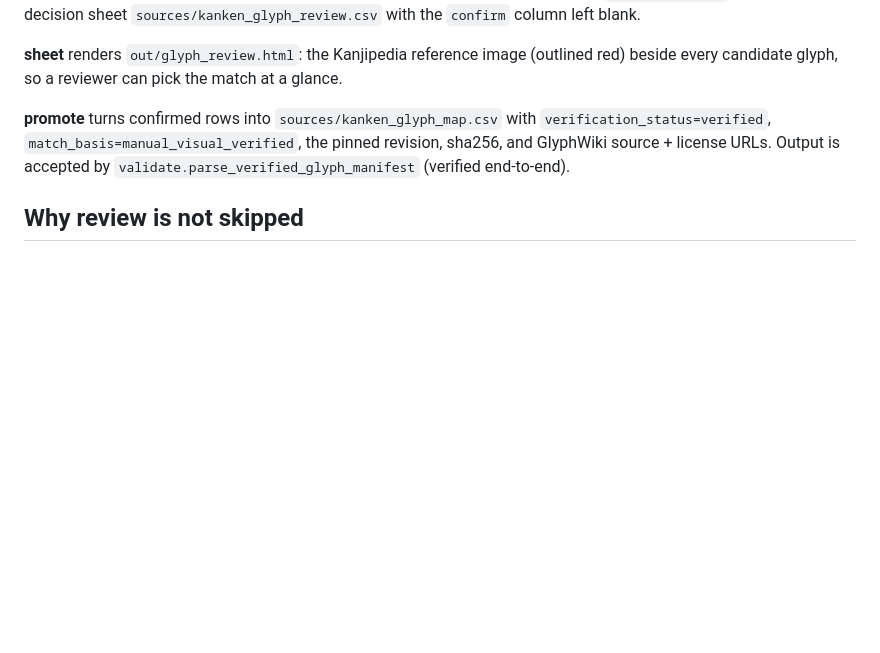
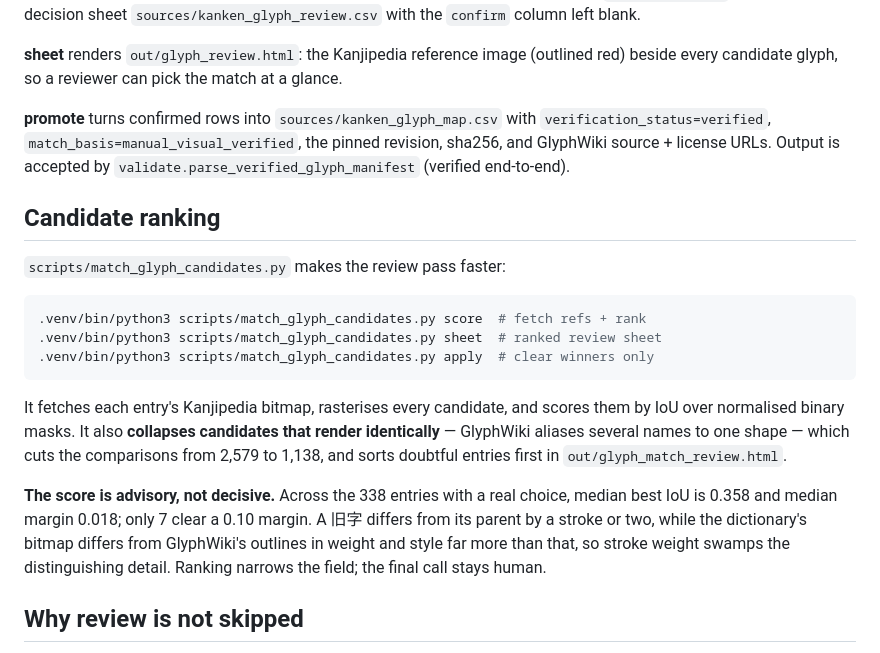
Before and after one commit to CobyApp/kanji-write, a Markdown page: docs/kanken-variant-glyphs.md, the part around the change. Drawn GitHub-style; blank space fills up the shorter version.

Commit message:
docs(kanken): record the candidate-ranking step and its limits
Co-Authored-By: Claude Opus 4.8 <noreply@anthropic.com>

````diff
--- a/docs/kanken-variant-glyphs.md
+++ b/docs/kanken-variant-glyphs.md
@@ -62,6 +62,29 @@ a glance.
 revision, sha256, and GlyphWiki source + license URLs. Output is accepted by
 `validate.parse_verified_glyph_manifest` (verified end-to-end).
 
+## Candidate ranking
+
+`scripts/match_glyph_candidates.py` makes the review pass faster:
+
+```bash
+.venv/bin/python3 scripts/match_glyph_candidates.py score  # fetch refs + rank
+.venv/bin/python3 scripts/match_glyph_candidates.py sheet  # ranked review sheet
+.venv/bin/python3 scripts/match_glyph_candidates.py apply  # clear winners only
+```
+
+It fetches each entry's Kanjipedia bitmap, rasterises every candidate, and scores
+them by IoU over normalised binary masks. It also **collapses candidates that
+render identically** — GlyphWiki aliases several names to one shape — which cuts
+the comparisons from 2,579 to 1,138, and sorts doubtful entries first in
+`out/glyph_match_review.html`.
+
+**The score is advisory, not decisive.** Across the 338 entries with a real
+choice, median best IoU is 0.358 and median margin 0.018; only 7 clear a 0.10
+margin. A 旧字 differs from its parent by a stroke or two, while the dictionary's
+bitmap differs from GlyphWiki's outlines in weight and style far more than that,
+so stroke weight swamps the distinguishing detail. Ranking narrows the field;
+the final call stays human.
+
 ## Why review is not skipped
 
 Several candidates usually resolve for the same parent — for 扱 alone,
````
